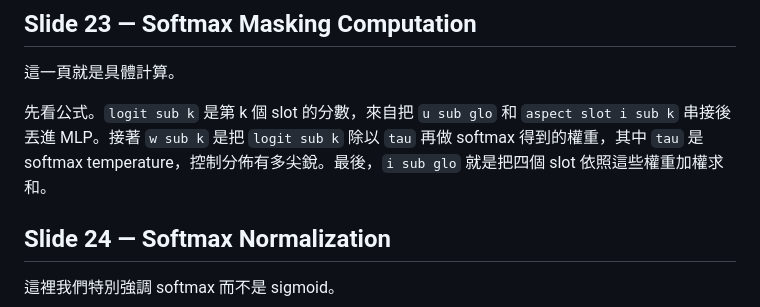
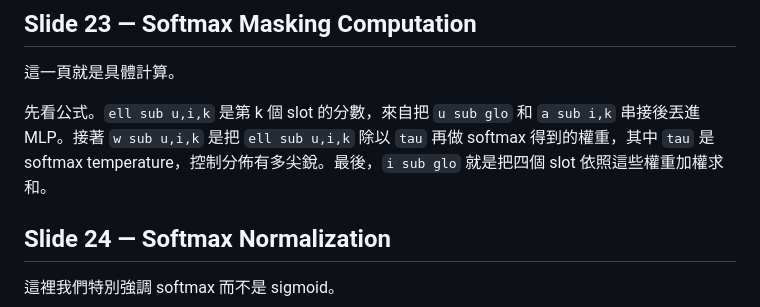
Before and after one commit to beckyhsuxp/RA-GARK, a Markdown page: Document/notes/script.md, the part around the change. GitHub-like rendering.

```diff
--- a/Document/notes/script.md
+++ b/Document/notes/script.md
@@ -192,7 +192,7 @@ KG-SVD 是我們用來初始化 item aspect slots 的方法。
 
 這一頁就是具體計算。
 
-先看公式。`logit sub k` 是第 k 個 slot 的分數，來自把 `u sub glo` 和 `aspect slot i sub k` 串接後丟進 MLP。接著 `w sub k` 是把 `logit sub k` 除以 `tau` 再做 softmax 得到的權重，其中 `tau` 是 softmax temperature，控制分佈有多尖銳。最後，`i sub glo` 就是把四個 slot 依照這些權重加權求和。
+先看公式。`ell sub u,i,k` 是第 k 個 slot 的分數，來自把 `u sub glo` 和 `a sub i,k` 串接後丟進 MLP。接著 `w sub u,i,k` 是把 `ell sub u,i,k` 除以 `tau` 再做 softmax 得到的權重，其中 `tau` 是 softmax temperature，控制分佈有多尖銳。最後，`i sub glo` 就是把四個 slot 依照這些權重加權求和。
 
 ## Slide 24 — Softmax Normalization
 
```
Also changed, not shown: Document/notes/SLIDES.md (+3 -3 lines).
